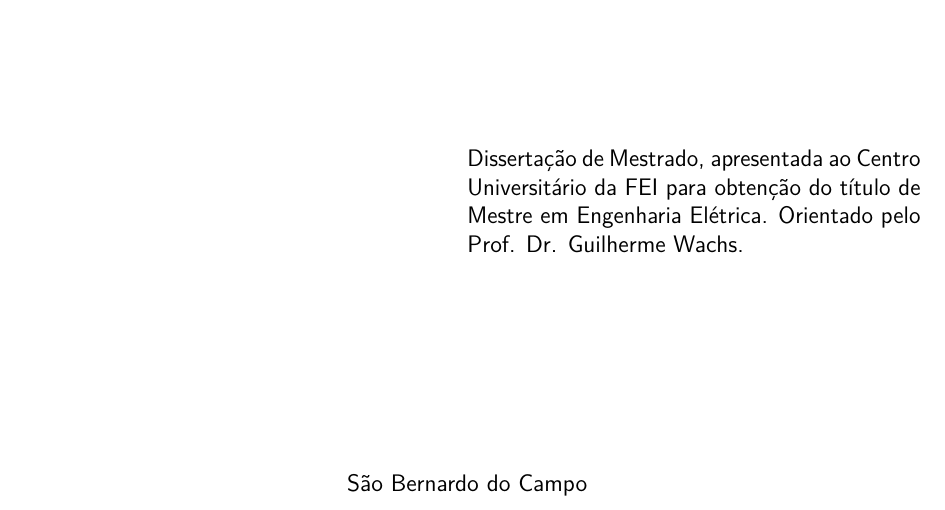
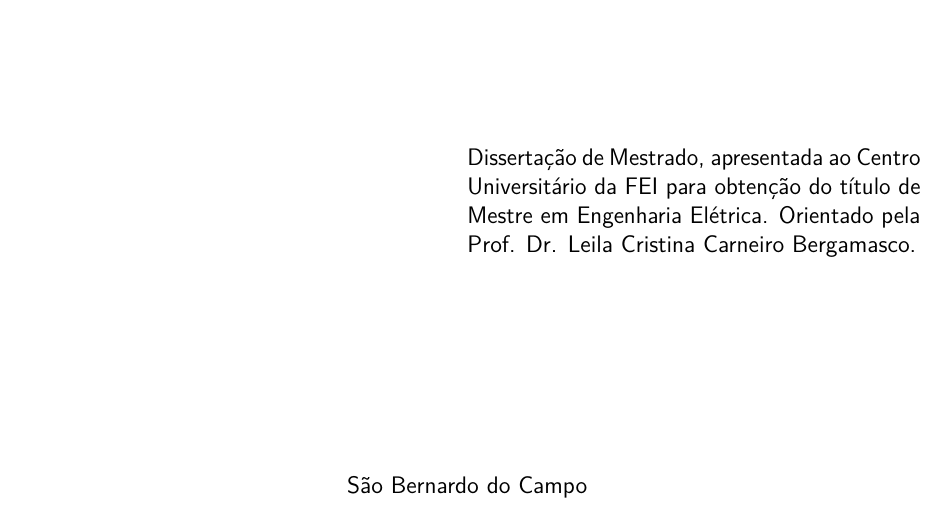
Before and after one commit to betopompolo/tese_mestrado, a LaTeX thesis (mestrado.tex): part of page 2 of 41, cut so that both start at the same text. Compiled offline with pdfLaTeX; a missing font is replaced by an installed copy or a similar font.

Commit message:
feat: folha de rosto

```diff
--- a/mestrado.tex
+++ b/mestrado.tex
@@ -73,7 +73,7 @@
 
 \maketitle
 \begin{folhaderosto}
-Dissertação de Mestrado, apresentada ao Centro Universitário da FEI para obtenção do título de Mestre em Engenharia Elétrica. Orientado pelo Prof. Dr. Guilherme Wachs.
+Dissertação de Mestrado, apresentada ao Centro Universitário da FEI para obtenção do título de Mestre em Engenharia Elétrica. Orientado pela Prof. Dr. Leila Cristina Carneiro Bergamasco.
 \end{folhaderosto}
 \input{resumo}
 
```
